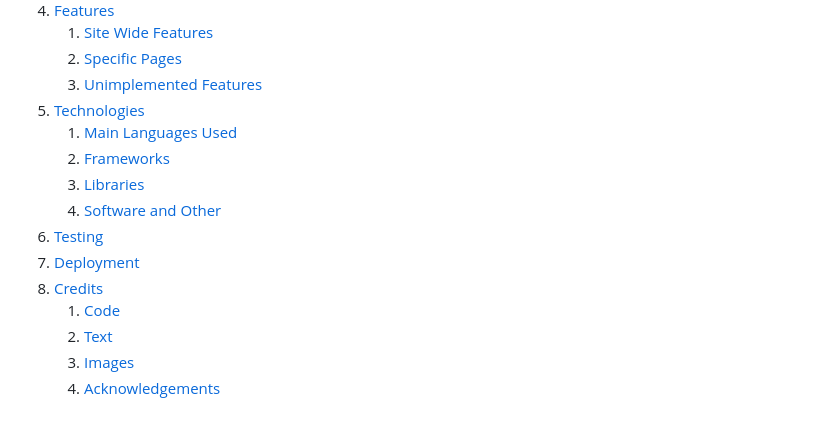
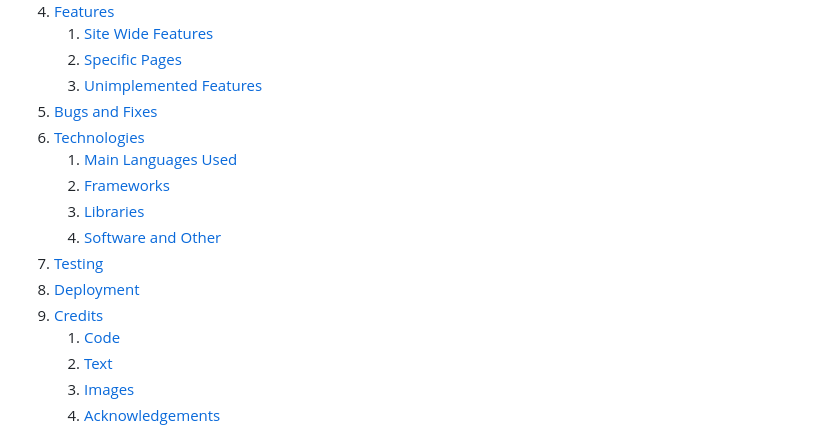
Before and after one commit to paulio11/P4-Squigl-Twitter-Clone, a Markdown page: README.md, the part around the change printed below. GitHub-like rendering.

```diff
--- a/README.md
+++ b/README.md
@@ -21,14 +21,15 @@
     1. [Site Wide Features](#site-wide-features)
     2. [Specific Pages](#specific-pages)
     3. [Unimplemented Features](#unimplemented-features)
-5. [Technologies](#technologies)
+5. [Bugs and Fixes](#bugsandfixes)
+6. [Technologies](#technologies)
     1. [Main Languages Used](#main-languages-used)
     2. [Frameworks](#frameworks)
     3. [Libraries](#libraries)
     4. [Software and Other](#software-and-other)
-6. [Testing](#testing)
-7. [Deployment](#deployment)
-8. [Credits](#credits)
+7. [Testing](#testing)
+8. [Deployment](#deployment)
+9. [Credits](#credits)
     1. [Code](#code)
     2. [Text](#text)
     3. [Images](#images-1)
```
Also changed, not shown: other parts of README.md (+25 -0 lines).
